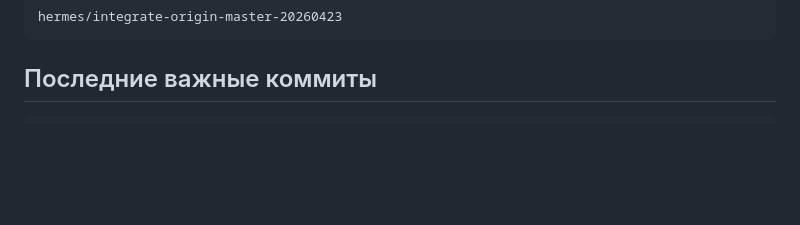
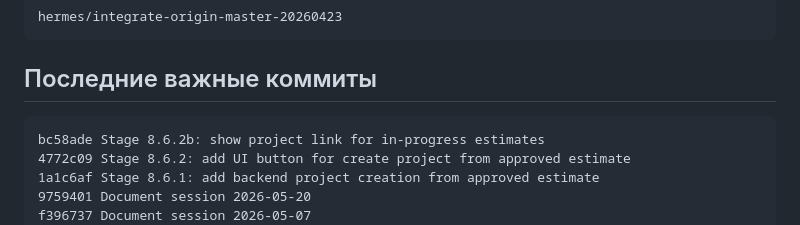
Before and after one commit to Gorodokspb/-, a Markdown page: handoff_to_hermes/01_CURRENT_STATUS.md, the part around one of its changes. Drawn GitHub-style; blank space fills up the shorter version.

````diff
--- a/handoff_to_hermes/01_CURRENT_STATUS.md
+++ b/handoff_to_hermes/01_CURRENT_STATUS.md
@@ -7,6 +7,11 @@ hermes/integrate-origin-master-20260423
 
 ## Последние важные коммиты
 ```text
+bc58ade Stage 8.6.2b: show project link for in-progress estimates
+4772c09 Stage 8.6.2: add UI button for create project from approved estimate
+1a1c6af Stage 8.6.1: add backend project creation from approved estimate
+9759401 Document session 2026-05-20
+f396737 Document session 2026-05-07
 e9392bb Stage 8.5.5: polish Excel import UX
 a2590e9 Document Stage 8.5.4 Excel import completion
 54bf6a4 Stage 8.5.4d: filter mixed signature year rows in Excel import
````
Also changed, not shown: other parts of handoff_to_hermes/01_CURRENT_STATUS.md (+38 -0 lines), handoff_to_hermes/07_NEXT_STEPS.md (+22 -0 lines), handoff_to_hermes/CHANGELOG.md (+7 -0 lines).
